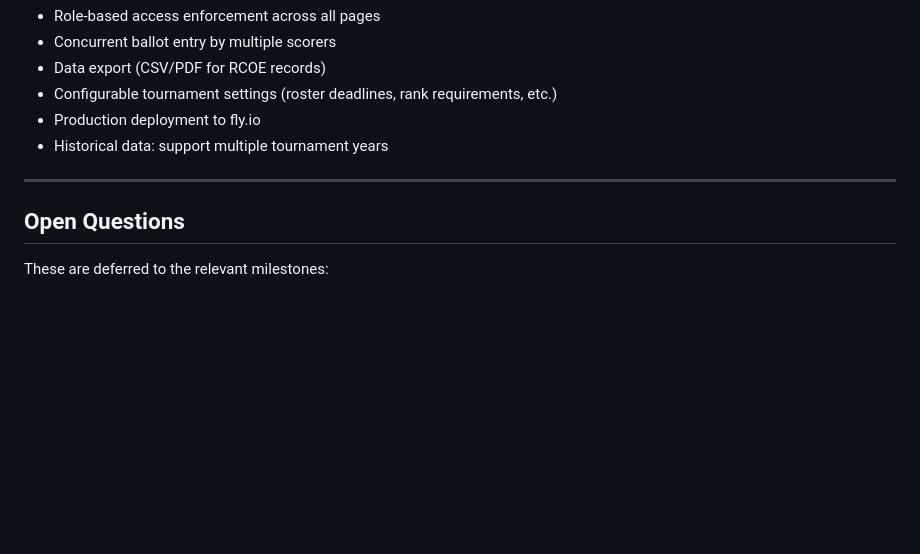
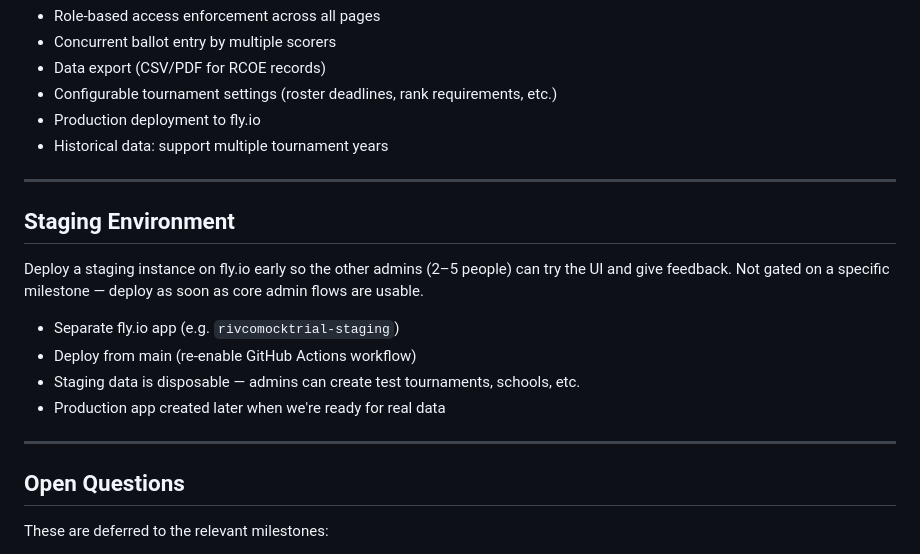
Before and after one commit to jluckyiv/rivcomocktrial, a Markdown page: docs/roadmap.md, the part around the change. Rendered like a GitHub page; blank space fills up the shorter version.

Commit message:
Add staging environment section to roadmap
Deploy staging early for admin team feedback, not gated
on a specific milestone.

Co-Authored-By: Claude Opus 4.6 <noreply@anthropic.com>

```diff
--- a/docs/roadmap.md
+++ b/docs/roadmap.md
@@ -287,6 +287,22 @@ results, and standings without logging in.
 
 ---
 
+## Staging Environment
+
+Deploy a staging instance on fly.io early so the other
+admins (2–5 people) can try the UI and give feedback.
+Not gated on a specific milestone — deploy as soon as
+core admin flows are usable.
+
+- Separate fly.io app (e.g. `rivcomocktrial-staging`)
+- Deploy from main (re-enable GitHub Actions workflow)
+- Staging data is disposable — admins can create test
+  tournaments, schools, etc.
+- Production app created later when we're ready for
+  real data
+
+---
+
 ## Open Questions
 
 These are deferred to the relevant milestones:
```
